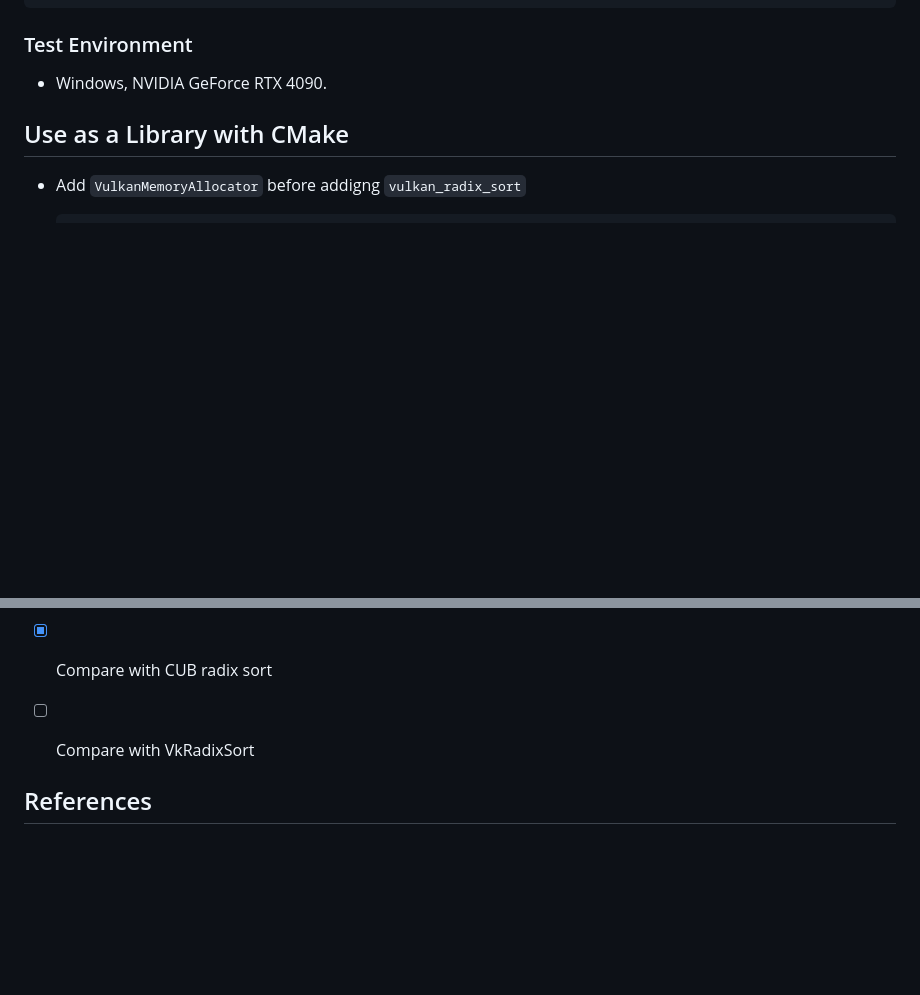
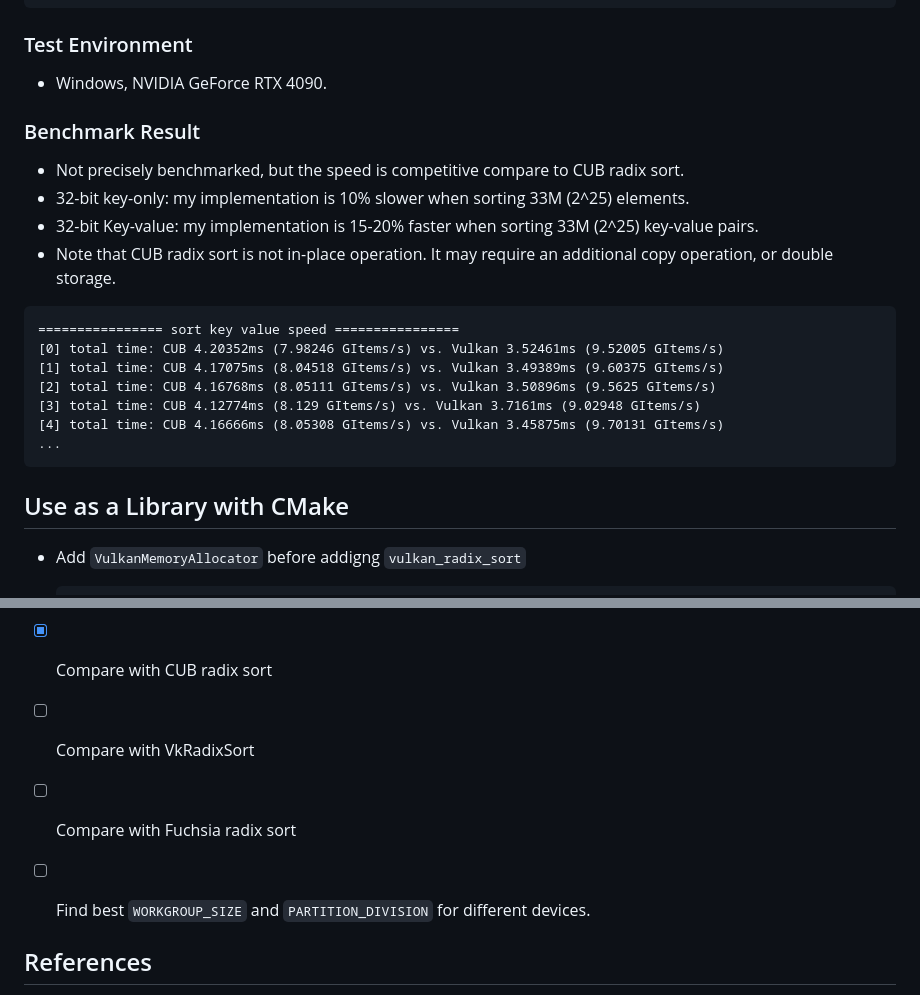
Before and after one commit to jaesung-cs/vulkan_radix_sort, a Markdown page: README.md, 2 parts joined by grey strips. Rendered like a GitHub page; blank space fills up the shorter version.

Commit message:
add partial benchmark results

````diff
--- a/README.md
+++ b/README.md
@@ -32,6 +32,21 @@ $ ./build/bench  # Linux
 ### Test Environment
 - Windows, NVIDIA GeForce RTX 4090.
 
+
+### Benchmark Result
+- Not precisely benchmarked, but the speed is competitive compare to CUB radix sort.
+- 32-bit key-only: my implementation is 10% slower when sorting 33M (2^25) elements.
+- 32-bit Key-value: my implementation is 15-20% faster when sorting 33M (2^25) key-value pairs.
+- Note that CUB radix sort is not in-place operation. It may require an additional copy operation, or double storage.
+```
+================ sort key value speed ================
+[0] total time: CUB 4.20352ms (7.98246 GItems/s) vs. Vulkan 3.52461ms (9.52005 GItems/s)
+[1] total time: CUB 4.17075ms (8.04518 GItems/s) vs. Vulkan 3.49389ms (9.60375 GItems/s)
+[2] total time: CUB 4.16768ms (8.05111 GItems/s) vs. Vulkan 3.50896ms (9.5625 GItems/s)
+[3] total time: CUB 4.12774ms (8.129 GItems/s) vs. Vulkan 3.7161ms (9.02948 GItems/s)
+[4] total time: CUB 4.16666ms (8.05308 GItems/s) vs. Vulkan 3.45875ms (9.70131 GItems/s)
+...
+```
 
 ## Use as a Library with CMake
 - Add `VulkanMemoryAllocator` before addigng `vulkan_radix_sort`
@@ -114,6 +129,8 @@ $ ./build/bench  # Linux
 - [x] Increase allowed `maxElementCount` by allocating buffers properly.
 - [x] Compare with CUB radix sort
 - [ ] Compare with VkRadixSort
+- [ ] Compare with Fuchsia radix sort
+- [ ] Find best `WORKGROUP_SIZE` and `PARTITION_DIVISION` for different devices.
 
 
 ## References
````
